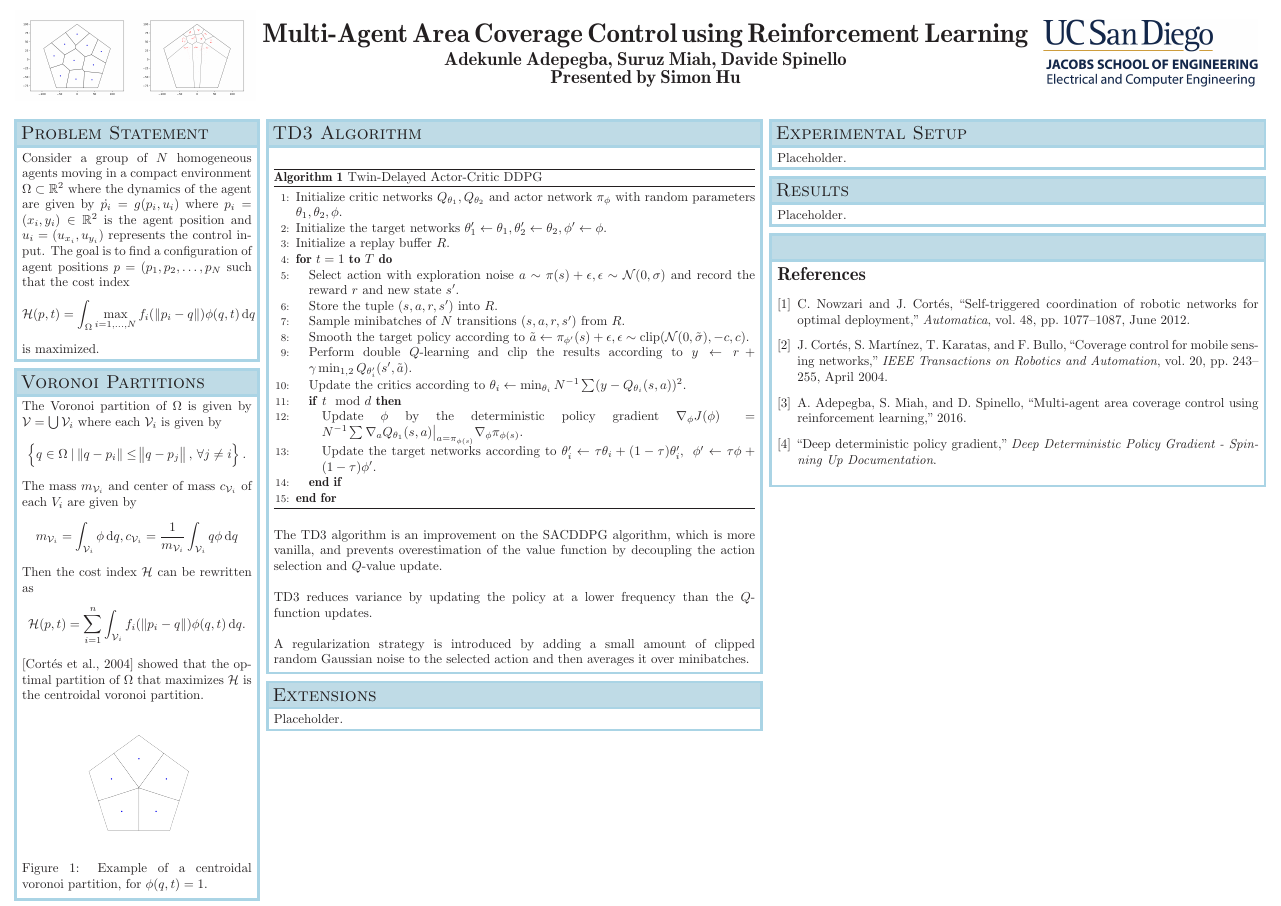
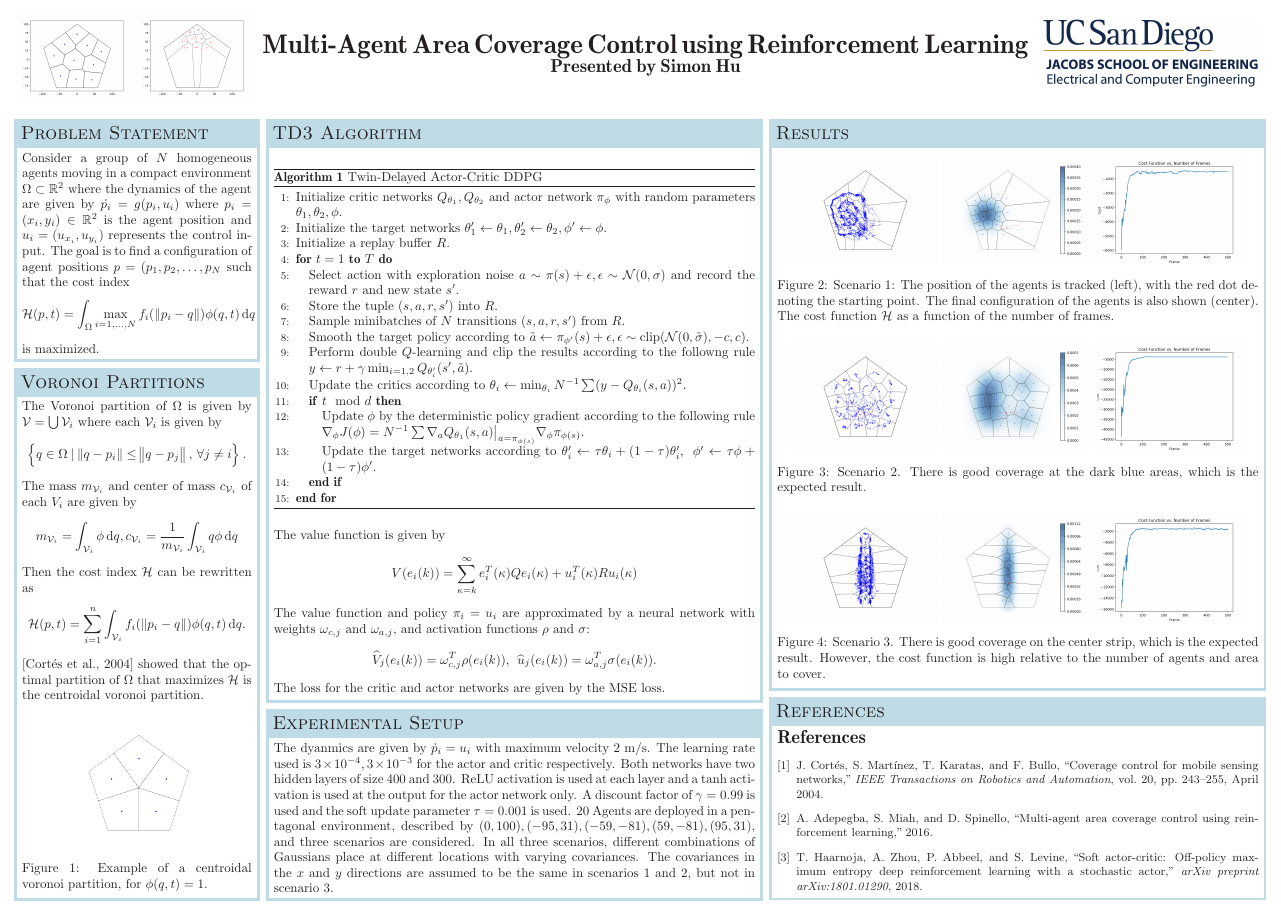
Before and after one commit to hu-simon/TD3_MACCA, a LaTeX poster (tex/poster.tex, which reads tex/ref.bib): the whole page. Compiled offline with pdfLaTeX.

Commit message:
Finished poster design.

```diff
--- a/tex/poster.tex
+++ b/tex/poster.tex
@@ -39,6 +39,10 @@
 \newcommand*{\CoLiNe}{\emph{CoLiNe}}
 \newcommand*{\LinCoLiNe}{\emph{LinCoLiNe}}
 
+\newlength{\maxwidth}
+\newcommand{\algalign}[2]% #1 = text to left, #2 = text to right
+{\makebox[\maxwidth][r]{$#1{}$}${}#2$}
+
 % inter eye distance
 \newcommand*{\ied}{IED}
 
@@ -51,24 +55,24 @@
 grid=false,
 colspacing=0.7em,
 headerColorOne=cyan!20!white!90!black,
-borderColor=cyan!30!white!90!black,
+%1, 0.638, 0, 0.447
+%headerColorOne=cyan!1!magenta!0.638!yellow!0!,
+borderColor=cyan!20!white!90!black,
 textborder=rectangle,
 headerborder=closed,
 headershape=rectangle,
 headershade=plain,
-background=none,
+background=None,
 boxshade=none,
 columns=5,
-%bgColorOne=cyan!10!white,
+bgColorOne=cyan!10!white,
 headerheight=0.12\textheight}
 {
 	\includegraphics[scale=0.2]{voronoi_partition}
 	\includegraphics[scale=0.2]{gaussian_simulation_1}
 }
 {\sc\huge\bf Multi-Agent Area Coverage Control using Reinforcement Learning}
-{\Large \bf Adekunle Adepegba, Suruz Miah, Davide Spinello
-\\
-Presented by Simon Hu}
+{\Large\bf Presented by Simon Hu}
 % University logo
 {
 	\begin{tabular}{r}
@@ -119,43 +124,64 @@ Presented by Simon Hu}
 				\STATE Store the tuple $(s, a, r, s')$ into $R$.
 				\STATE Sample minibatches of $N$ transitions $(s, a, r, s')$ from $R$.
 				\STATE Smooth the target policy according to $\tilde{a} \leftarrow \pi_{\phi'}(s) + \epsilon, \epsilon \sim \Clip(\mathcal{N}(0, \tilde{\sigma}), -c, c)$.
-				\STATE Perform double $Q$-learning and clip the results according to $y \leftarrow r + \gamma \min_{1,2}Q_{\theta'_i}(s', \tilde{a})$.
+				\STATE Perform double $Q$-learning and clip the results according to the followng rule $y \leftarrow r + \gamma \min_{i=1,2}Q_{\theta'_i}(s', \tilde{a})$.
 				\STATE Update the critics according to $\theta_i \leftarrow \min_{\theta_i}N^{-1}\sum(y - Q_{\theta_i}(s, a))^2$.
 				\IF {$t \mod d$}
-					\STATE Update $\phi$ by the deterministic policy gradient $\nabla_{\phi}J(\phi) = N^{-1}\sum\nabla_a Q_{\theta_1}(s,a)\big|_{a = \pi_{\phi(s)}}\nabla_{\phi}\pi_{\phi(s)}$.
+					\STATE Update $\phi$ by the deterministic policy gradient according to the following rule $\nabla_{\phi}J(\phi) = N^{-1}\sum\nabla_a Q_{\theta_1}(s,a)\big|_{a = \pi_{\phi(s)}}\nabla_{\phi}\pi_{\phi(s)}$.
 					\STATE Update the target networks according to $\theta'_i \leftarrow \tau\theta_i + (1-\tau)\theta'_i, \:\: \phi' \leftarrow \tau\phi + (1-\tau)\phi'$.
 				\ENDIF
 			\ENDFOR
 		\end{algorithmic}
 	\end{algorithm}
-
-	The TD3 algorithm is an improvement on the SACDDPG algorithm, which is more vanilla, and prevents overestimation of the value function by decoupling the action selection and $Q$-value update.
-	\\ \\
-	TD3 reduces variance by updating the policy at a lower frequency than the $Q$-function updates.
-	\\ \\
-	A regularization strategy is introduced by adding a small amount of clipped random Gaussian noise to the selected action and then averages it over minibatches.
+	The value function is given by
+	\begin{equation*}
+	\displaystyle V(e_i(k)) = \sum\limits_{\kappa = k}^{\infty}{e_i^T(\kappa)Qe_i(\kappa) + u_i^T(\kappa)Ru_i(\kappa)}
+	\end{equation*}
+	The value function and policy $\pi_i = u_i$ are approximated by a neural network with weights $\omega_{c, j}$ and $\omega_{a,j}$, and activation functions $\rho$ and $\sigma$:
+	\begin{equation*}
+	\displaystyle \widehat{V}_j(e_i(k)) = \omega_{c, j}^T\rho(e_i(k)), \:\: \widehat{u}_j(e_i(k)) = \omega_{a,j}^T\sigma(e_i(k)).
+	\end{equation*}
+	The loss for the critic and actor networks are given by the MSE loss.
+	%\vspace{0.9em}
+	%The TD3 algorithm is an improvement on the SACDDPG algorithm, which is more vanilla, and prevents overestimation of the value function by decoupling the action selection and $Q$-value update. TD3 reduces variance by updating the policy at a lower frequency than the $Q$-function updates. A regularization strategy is introduced by adding a small amount of clipped random Gaussian noise to the selected action and then averages it over minibatches.
 }
 
-\headerbox{Experimental Setup}{name=setup,column=3,span=2}
+\headerbox{Experimental Setup}{name=setup,column=1,below=sacddpg,span=2}
 {
-	Placeholder.
+	The dyanmics are given by $\dot{p}_i = u_i$ with maximum velocity 2 m/s. The learning rate used is $3 \times 10^{-4}, 3\times 10^{-3}$ for the actor and critic respectively. Both networks have two hidden layers of size $400$ and $300$. ReLU activation is used at each layer and a tanh activation is used at the output for the actor network only. A discount factor of $\gamma = 0.99$ is used and the soft update parameter $\tau = 0.001$ is used. 20 Agents are deployed in a pentagonal environment, described by $(0,100), (-95,31), (-59,-81), (59,-81), (95,31)$, and three scenarios are considered. In all three scenarios, different combinations of Gaussians place at different locations with varying covariances. The covariances in the $x$ and $y$ directions are assumed to be the same in scenarios 1 and 2, but not in scenario 3.
+	%\vspace{-0.35em}
 }
 
-\headerbox{Results}{name=results,column=3,span=2,below=setup}
+\headerbox{Results}{name=results,column=3,span=2}
 {
-	Placeholder.
+	\begin{center}
+		\includegraphics[scale=.25]{poster_sim1_tracking}
+		\includegraphics[scale=.25]{poster_sim1_final}
+		\includegraphics[scale=.25]{poster_sim1_cost_}
+		\captionof{figure}{Scenario 1: The position of the agents is tracked (left), with the red dot denoting the starting point. The final configuration of the agents is also shown (center). The cost function $\mathcal{H}$ as a function of the number of frames.}
+	\end{center}
+	\begin{center}
+		\includegraphics[scale=.25]{poster_sim2_tracking}
+		\includegraphics[scale=.25]{poster_sim2_final}
+		\includegraphics[scale=.25]{poster_sim2_cost_}
+		\captionof{figure}{Scenario 2. There is good coverage at the dark blue areas, which is the expected result.}
+	\end{center}
+	\begin{center}
+		\includegraphics[scale=.25]{poster_sim3_tracking}
+		\includegraphics[scale=.25]{poster_sim3_final}
+		\includegraphics[scale=.25]{poster_sim3_cost_}
+		\captionof{figure}{Scenario 3. There is good coverage on the center strip, which is the expected result. However, the cost function is high relative to the number of agents and area to cover.}
+	\end{center}
+
 }
 
-\headerbox{Extensions}{name=extentions,column=1,below=sacddpg,span=2}
+\headerbox{References}{name=references,column=3,span=2,below=results}
 {
-	Placeholder.
-}
-
-\headerbox{}{name=references,column=3,span=2,below=results}
-{
+	\small
 	\nocite{*}
 	\bibliography{ref}
 	\bibliographystyle{ieeetr}
+	\vspace{0em}
 }
 \end{poster}
 \end{document}
--- a/tex/ref.bib
+++ b/tex/ref.bib
@@ -11 +0,0 @@ issn = {0005-1098},
-pages = {1077--1087},
@@ -41,0 +24,3 @@ month={April},}
+	journal={arXiv preprint arXiv:1801.01290},
+	year={2018}
+}
```
Also changed, not shown: tex/poster.bbl, tex/poster.pdf, tex/poster_sim1_cost_.png (added), tex/poster_sim1_final.png (added), tex/poster_sim1_tracking.png (added), tex/poster_sim2_cost_.png (added), tex/poster_sim2_final.png (added), tex/poster_sim2_tracking.png (added), tex/poster_sim3_cost_.png (added), tex/poster_sim3_final.png (added), tex/poster_sim3_tracking.png (added), tex/poster.tex (1 more changed lines), tex/ref.bib (23 more changed lines), 4 other files. Lines whose indentation alone changed are shown as unchanged.
